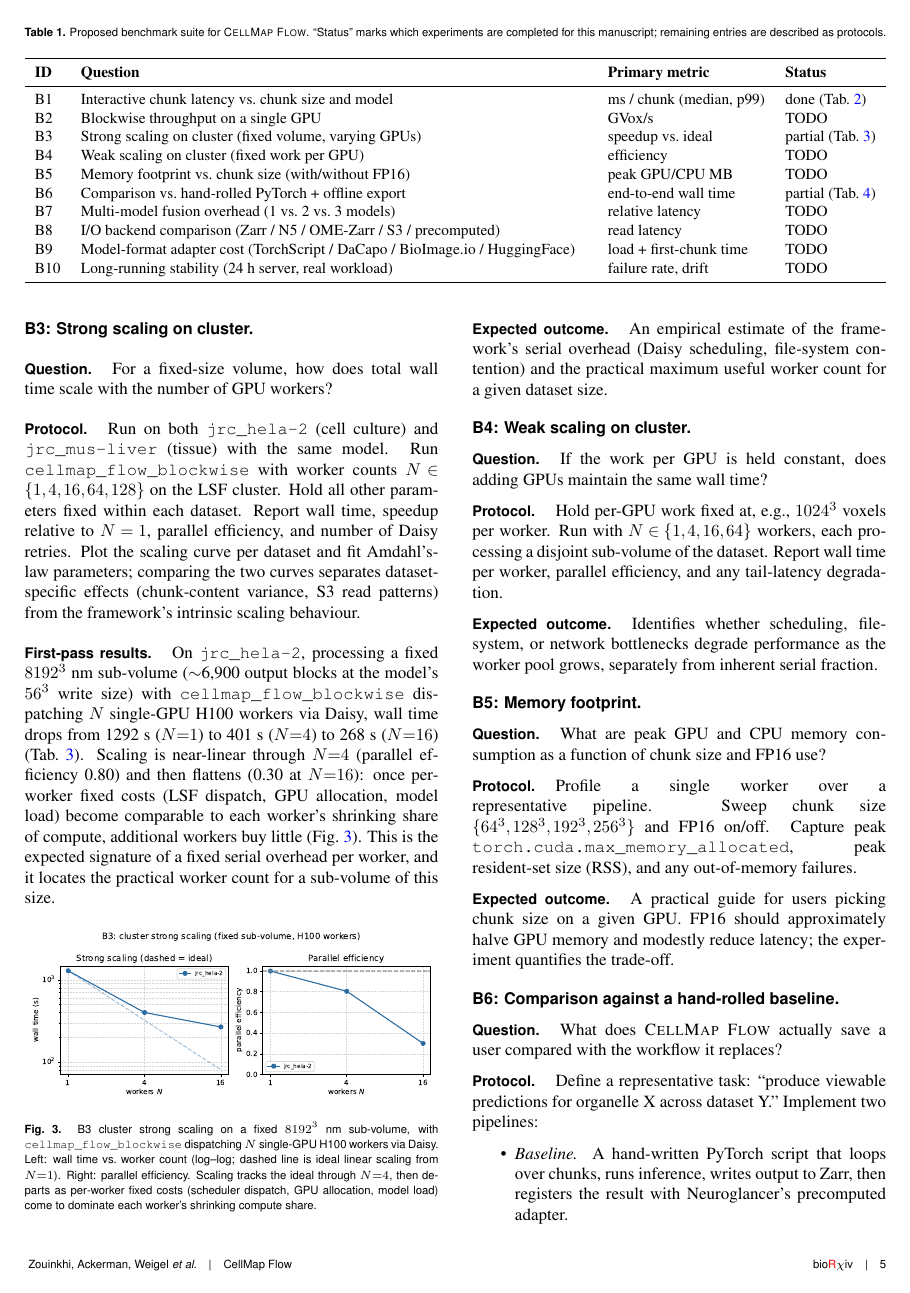
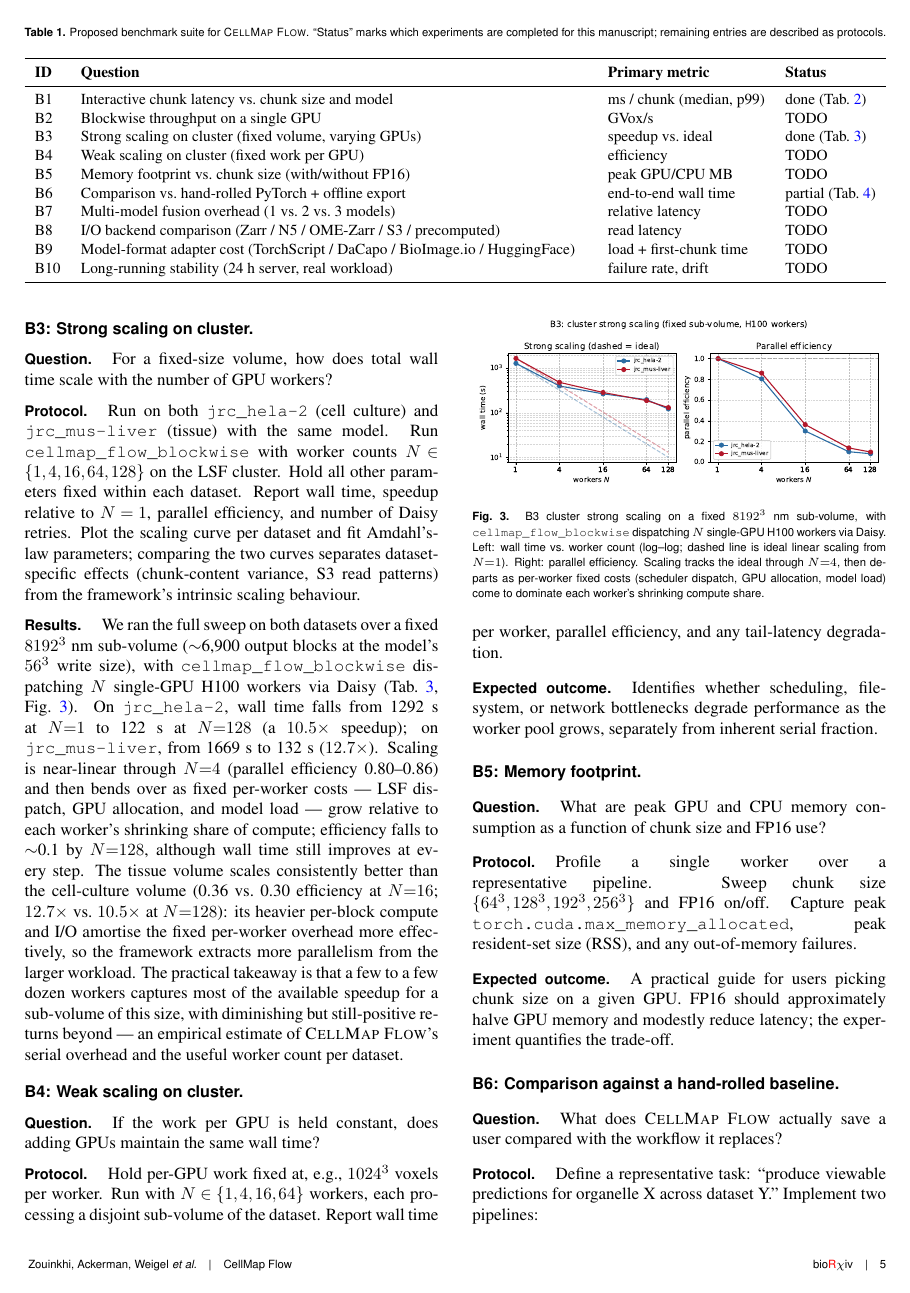
Before and after one commit to avweigel/cellmap-flow-paper, a LaTeX document (main.tex, which reads sections/benchmarks.tex): page 5 of 8. Compiled offline with pdfLaTeX; a missing bibliography style is replaced by a similar one.

Commit message:
B3: complete strong-scaling curves for both datasets (N=1..128) + figure/prose
Full sweeps, all rc=0:
  jrc_hela-2:   1292 -> 401 -> 268 -> 198 -> 122 s   (1, 4, 16, 64, 128 workers; 10.5x)
  jrc_mus-liver:1669 -> 485 -> 287 -> 189 -> 132 s   (12.7x)
Near-linear to N=4 (eff 0.80-0.86), bending over as fixed per-worker costs
dominate (eff ~0.1 at N=128) while wall time still improves at every step. The
tissue volume scales better than the cell-culture volume -- heavier per-block
work amortises fixed overhead -- a clean separation of dataset effects from the
framework's intrinsic scaling.

Regenerated the two-dataset B3 table and the scaling figure (wall time +
efficiency, both datasets to N=128); rewrote the B3 results prose and marked B3
done in the suite table.

Co-Authored-By: Claude Opus 4.8 (1M context) <noreply@anthropic.com>

```diff
--- a/sections/benchmarks.tex
+++ b/sections/benchmarks.tex
@@ -14,7 +14,7 @@ A software paper for an inference framework needs evidence that the framework is
 \midrule
 B1 & Interactive chunk latency vs.\ chunk size and model & ms / chunk (median, p99) & done (Tab.~\ref{tab:b1_results}) \\
 B2 & Blockwise throughput on a single GPU & GVox/s & TODO \\
-B3 & Strong scaling on cluster (fixed volume, varying GPUs) & speedup vs.\ ideal & partial (Tab.~\ref{tab:b3_results}) \\
+B3 & Strong scaling on cluster (fixed volume, varying GPUs) & speedup vs.\ ideal & done (Tab.~\ref{tab:b3_results}) \\
 B4 & Weak scaling on cluster (fixed work per GPU) & efficiency & TODO \\
 B5 & Memory footprint vs.\ chunk size (with/without FP16) & peak GPU/CPU MB & TODO \\
 B6 & Comparison vs.\ hand-rolled PyTorch + offline export & end-to-end wall time & partial (Tab.~\ref{tab:b6_results}) \\
@@ -57,7 +57,7 @@ B10 & Long-running stability (24~h server, real workload) & failure rate, drift
 
 \paragraph{Protocol.} Run on both \texttt{jrc\_hela-2} (cell culture) and \texttt{jrc\_mus-liver} (tissue) with the same model. Run \texttt{cellmap\_flow\_blockwise} with worker counts $N \in \{1, 4, 16, 64, 128\}$ on the LSF cluster. Hold all other parameters fixed within each dataset. Report wall time, speedup relative to $N=1$, parallel efficiency, and number of Daisy retries. Plot the scaling curve per dataset and fit Amdahl's-law parameters; comparing the two curves separates dataset-specific effects (chunk-content variance, S3 read patterns) from the framework's intrinsic scaling behaviour.
 
-\paragraph{First-pass results.} On \texttt{jrc\_hela-2}, processing a fixed $8192^3$~nm sub-volume ($\sim$6{,}900 output blocks at the model's $56^3$ write size) with \texttt{cellmap\_flow\_blockwise} dispatching $N$ single-GPU H100 workers via Daisy, wall time drops from 1292~s ($N{=}1$) to 401~s ($N{=}4$) to 268~s ($N{=}16$) (Tab.~\ref{tab:b3_results}). Scaling is near-linear through $N{=}4$ (parallel efficiency 0.80) and then flattens (0.30 at $N{=}16$): once per-worker fixed costs (LSF dispatch, GPU allocation, model load) become comparable to each worker's shrinking share of compute, additional workers buy little (Fig.~\ref{fig:b3_scaling}). This is the expected signature of a fixed serial overhead per worker, and it locates the practical worker count for a sub-volume of this size.
+\paragraph{Results.} We ran the full sweep on both datasets over a fixed $8192^3$~nm sub-volume ($\sim$6{,}900 output blocks at the model's $56^3$ write size), with \texttt{cellmap\_flow\_blockwise} dispatching $N$ single-GPU H100 workers via Daisy (Tab.~\ref{tab:b3_results}, Fig.~\ref{fig:b3_scaling}). On \texttt{jrc\_hela-2}, wall time falls from 1292~s at $N{=}1$ to 122~s at $N{=}128$ (a $10.5\times$ speedup); on \texttt{jrc\_mus-liver}, from 1669~s to 132~s ($12.7\times$). Scaling is near-linear through $N{=}4$ (parallel efficiency 0.80--0.86) and then bends over as fixed per-worker costs --- LSF dispatch, GPU allocation, and model load --- grow relative to each worker's shrinking share of compute; efficiency falls to $\sim$0.1 by $N{=}128$, although wall time still improves at every step. The tissue volume scales consistently better than the cell-culture volume (0.36 vs.\ 0.30 efficiency at $N{=}16$; $12.7\times$ vs.\ $10.5\times$ at $N{=}128$): its heavier per-block compute and I/O amortise the fixed per-worker overhead more effectively, so the framework extracts more parallelism from the larger workload. The practical takeaway is that a few to a few dozen workers captures most of the available speedup for a sub-volume of this size, with diminishing but still-positive returns beyond --- an empirical estimate of \cellmapflow{}'s serial overhead and the useful worker count per dataset.
 
 \begin{figure}[tbhp]
 \centering
@@ -65,8 +65,6 @@ B10 & Long-running stability (24~h server, real workload) & failure rate, drift
 \caption{B3 cluster strong scaling on a fixed $8192^3$~nm sub-volume, with \texttt{cellmap\_flow\_blockwise} dispatching $N$ single-GPU H100 workers via Daisy. Left: wall time vs.\ worker count (log--log; dashed line is ideal linear scaling from $N{=}1$). Right: parallel efficiency. Scaling tracks the ideal through $N{=}4$, then departs as per-worker fixed costs (scheduler dispatch, GPU allocation, model load) come to dominate each worker's shrinking compute share.}
 \label{fig:b3_scaling}
 \end{figure}
-
-\paragraph{Expected outcome.} An empirical estimate of the framework's serial overhead (Daisy scheduling, file-system contention) and the practical maximum useful worker count for a given dataset size.
 
 \subsection*{B4: Weak scaling on cluster}
 
```
Also changed, not shown: figures/benchmark_tables.tex (+8 -0 lines), figures/b1_latency.pdf, figures/b3_scaling.pdf, figures/fig1_architecture.pdf, 7 other files.
